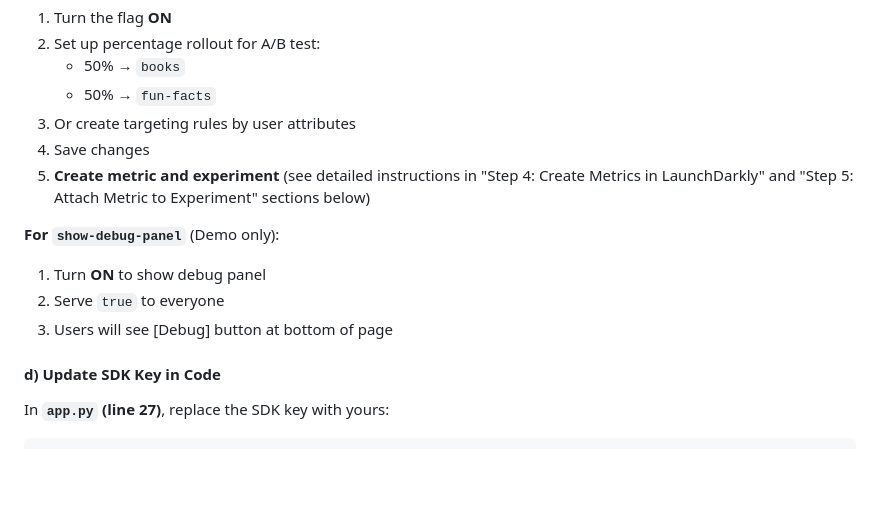
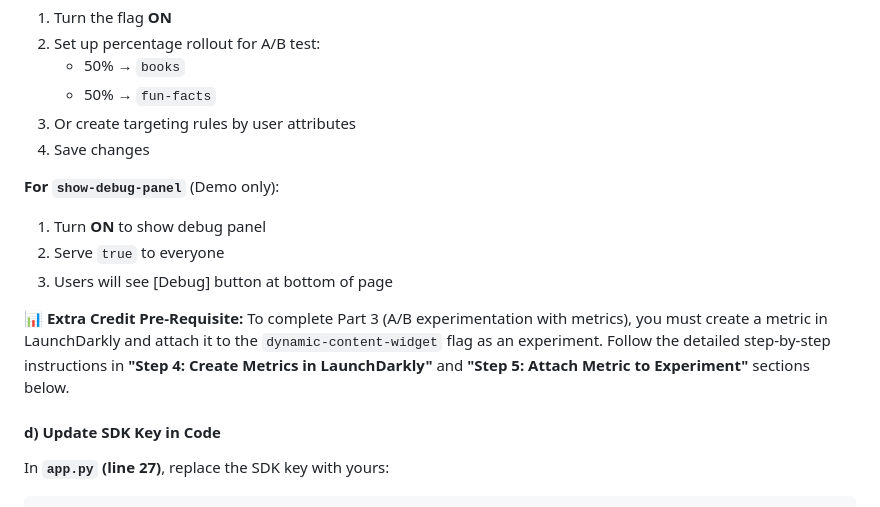
Before and after one commit to noluwalo/about-me-feature-flags, a Markdown page: README.md, the part around the change. Drawn GitHub-style; blank space fills up the shorter version.

Commit message:
Add pre-requisite steps for creating metrics and experiments
Update README.md to include instructions for creating metrics and attaching them to experiments as a pre-requisite for A/B testing, specifically referencing steps 4 and 5.

Replit-Commit-Author: Agent
Replit-Commit-Session-Id: 1674cb09-0f6f-42dc-ab74-a835d635f249
Replit-Commit-Checkpoint-Type: full_checkpoint
Replit-Commit-Screenshot-Url: https://storage.googleapis.com/screenshot-production-us-central1/b93cf3d1-66b7-4349-863d-b1c51311cb49/1674cb09-0f6f-42dc-ab74-a835d635f249/P1rVNcs

```diff
--- a/README.md
+++ b/README.md
@@ -148,12 +148,13 @@ Create the following feature flags in your LaunchDarkly project:
    - 50% → `fun-facts`
 3. Or create targeting rules by user attributes
 4. Save changes
-5. **Create metric and experiment** (see detailed instructions in "Step 4: Create Metrics in LaunchDarkly" and "Step 5: Attach Metric to Experiment" sections below)
 
 **For `show-debug-panel`** (Demo only):
 1. Turn **ON** to show debug panel
 2. Serve `true` to everyone
 3. Users will see [Debug] button at bottom of page
+
+**📊 Extra Credit Pre-Requisite:** To complete Part 3 (A/B experimentation with metrics), you must create a metric in LaunchDarkly and attach it to the `dynamic-content-widget` flag as an experiment. Follow the detailed step-by-step instructions in **"Step 4: Create Metrics in LaunchDarkly"** and **"Step 5: Attach Metric to Experiment"** sections below.
 
 #### d) Update SDK Key in Code
 In **`app.py` (line 27)**, replace the SDK key with yours:
```
